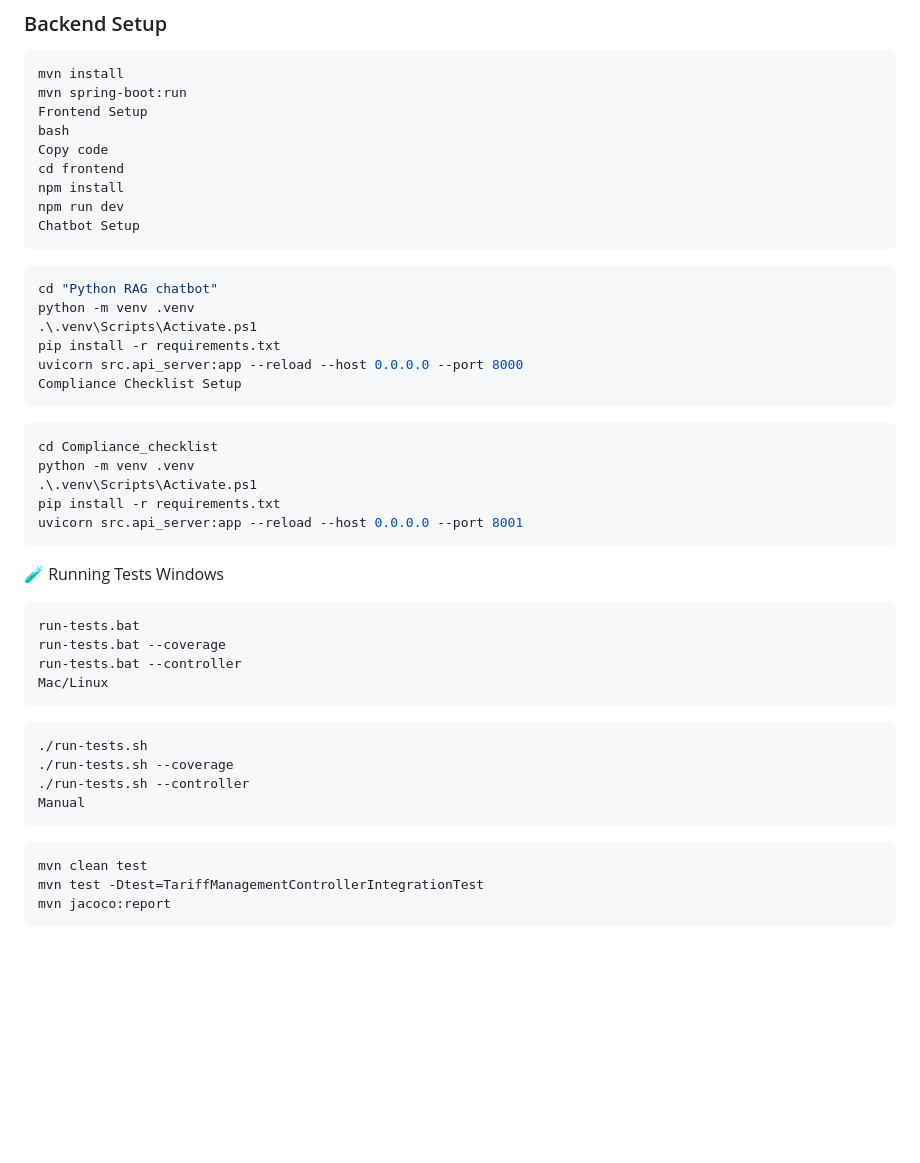
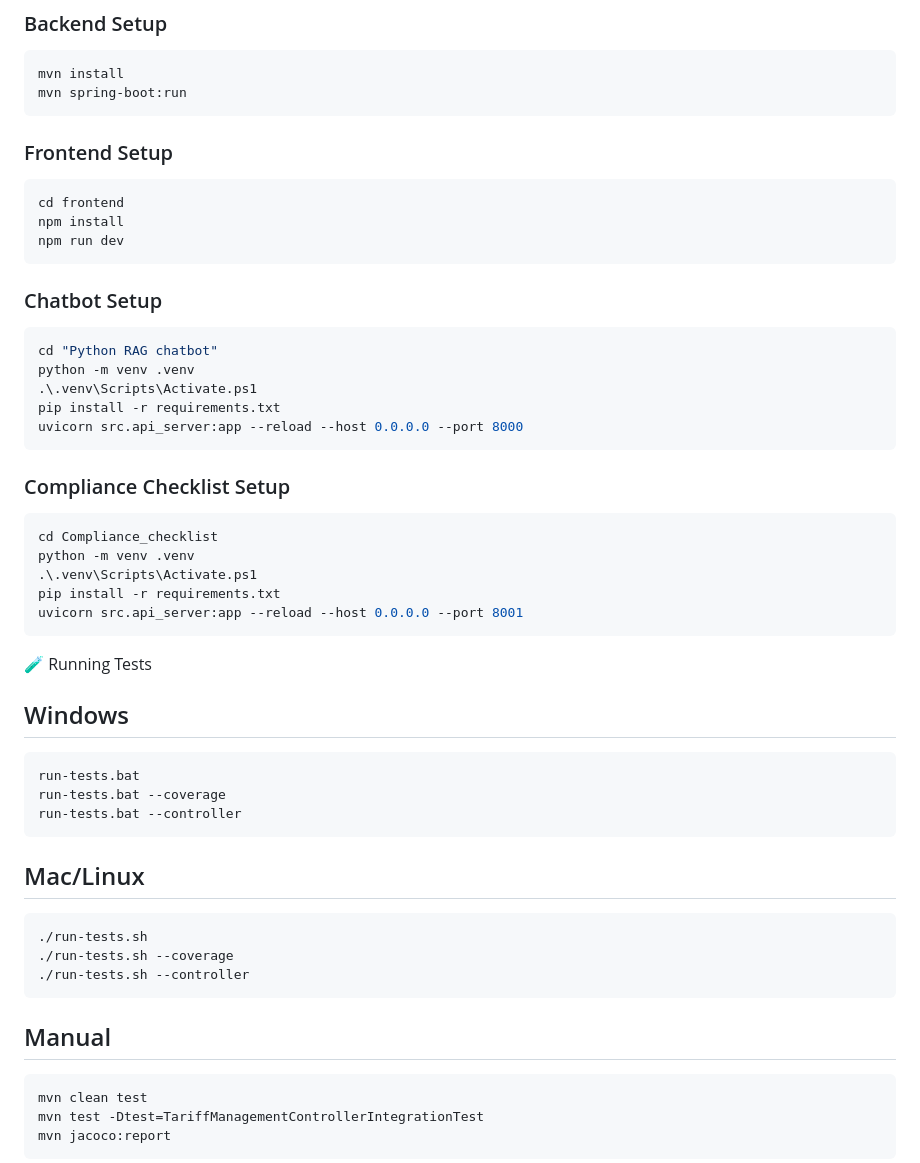
Before and after one commit to TheJinius/CS203-Project, a Markdown page: README.md, the part around one of its changes. Rendered like a GitHub page; blank space fills up the shorter version.

Commit message:
Update README with frontend and chatbot setup
Reorganize setup instructions and update test commands.

````diff
--- a/README.md
+++ b/README.md
@@ -166,22 +166,22 @@ Powered by **AWS Lambda**, **Redis**, and **DynamoDB**.
 ```bash
 mvn install
 mvn spring-boot:run
-Frontend Setup
-bash
-Copy code
+```
+### Frontend Setup
+```bash
 cd frontend
 npm install
 npm run dev
-Chatbot Setup
 ```
+### Chatbot Setup
 ```bash
 cd "Python RAG chatbot"
 python -m venv .venv
 .\.venv\Scripts\Activate.ps1
 pip install -r requirements.txt
 uvicorn src.api_server:app --reload --host 0.0.0.0 --port 8000
-Compliance Checklist Setup
 ```
+### Compliance Checklist Setup
 ```bash
 cd Compliance_checklist
 python -m venv .venv
@@ -190,22 +190,20 @@ pip install -r requirements.txt
 uvicorn src.api_server:app --reload --host 0.0.0.0 --port 8001
 ```
 🧪 Running Tests
-Windows
+## Windows
 
 ```bash
 run-tests.bat
 run-tests.bat --coverage
 run-tests.bat --controller
-Mac/Linux
 ```
-
+## Mac/Linux
 ```bash
 ./run-tests.sh
 ./run-tests.sh --coverage
 ./run-tests.sh --controller
-Manual
 ```
-
+## Manual
 ```bash
 mvn clean test
 mvn test -Dtest=TariffManagementControllerIntegrationTest
````
Also changed, not shown: other parts of README.md (+1 -1 lines).
